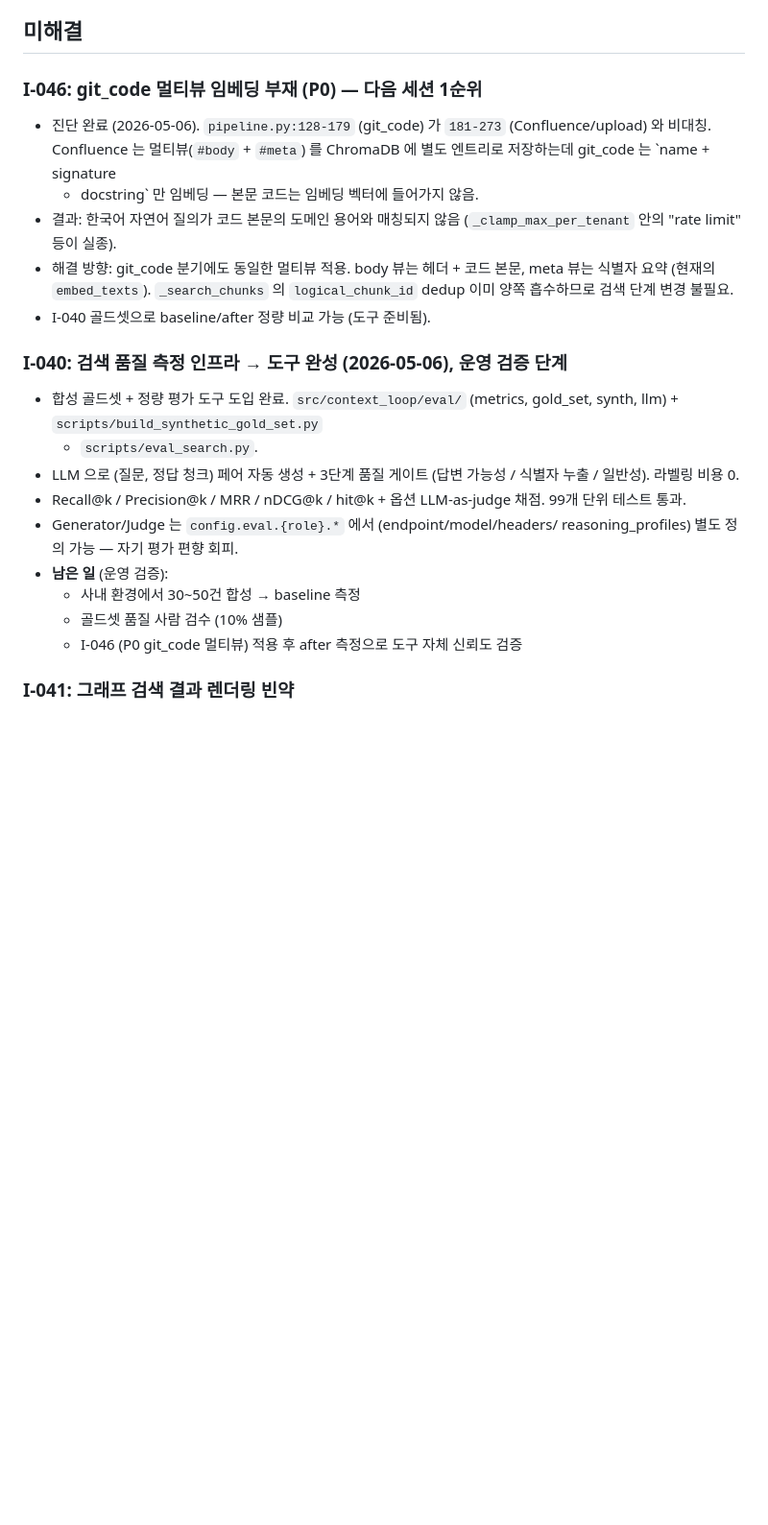
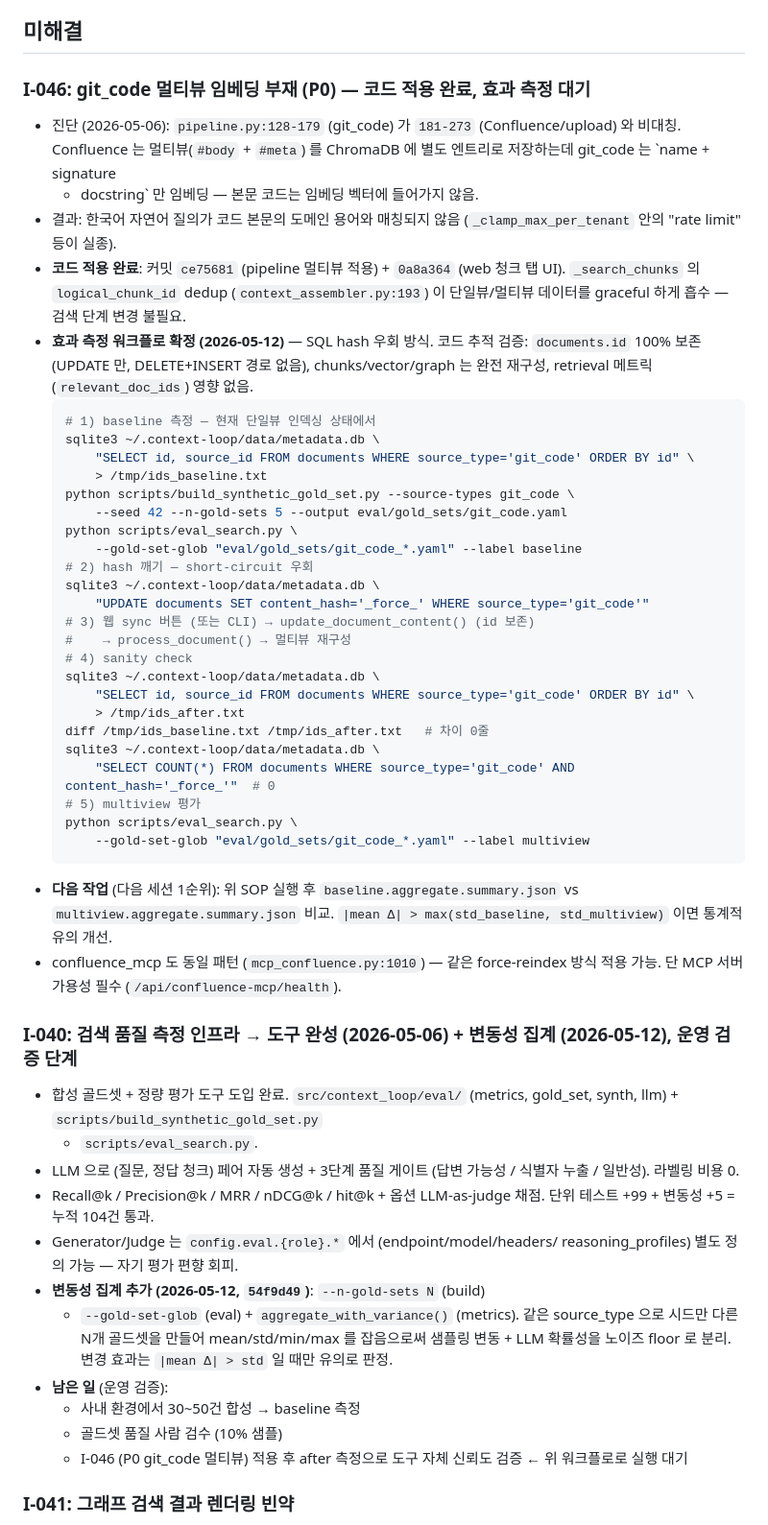
Before and after one commit to MyNameIsTaeYeong/project-context-loop-system, a Markdown page: .context/ISSUES.md, the part around the change. Shown at 96% size. Rendered like a GitHub page; blank space fills up the shorter version.

````diff
--- a/.context/ISSUES.md
+++ b/.context/ISSUES.md
@@ -4,34 +4,72 @@
 
 ## 미해결
 
-### I-046: git_code 멀티뷰 임베딩 부재 (P0) — **다음 세션 1순위**
-- 진단 완료 (2026-05-06). `pipeline.py:128-179` (git_code) 가 `181-273`
+### I-046: git_code 멀티뷰 임베딩 부재 (P0) — **코드 적용 완료, 효과 측정 대기**
+- 진단 (2026-05-06): `pipeline.py:128-179` (git_code) 가 `181-273`
   (Confluence/upload) 와 비대칭. Confluence 는 멀티뷰(`#body` + `#meta`)
   를 ChromaDB 에 별도 엔트리로 저장하는데 git_code 는 `name + signature
   + docstring` 만 임베딩 — 본문 코드는 임베딩 벡터에 들어가지 않음.
 - 결과: 한국어 자연어 질의가 코드 본문의 도메인 용어와 매칭되지 않음
   (`_clamp_max_per_tenant` 안의 "rate limit" 등이 실종).
-- 해결 방향: git_code 분기에도 동일한 멀티뷰 적용. body 뷰는 헤더 +
-  코드 본문, meta 뷰는 식별자 요약 (현재의 `embed_texts`).
-  `_search_chunks` 의 `logical_chunk_id` dedup 이미 양쪽 흡수하므로
-  검색 단계 변경 불필요.
-- I-040 골드셋으로 baseline/after 정량 비교 가능 (도구 준비됨).
+- **코드 적용 완료**: 커밋 `ce75681` (pipeline 멀티뷰 적용) + `0a8a364`
+  (web 청크 탭 UI). `_search_chunks` 의 `logical_chunk_id` dedup
+  (`context_assembler.py:193`) 이 단일뷰/멀티뷰 데이터를 graceful 하게
+  흡수 — 검색 단계 변경 불필요.
+- **효과 측정 워크플로 확정 (2026-05-12)** — SQL hash 우회 방식. 코드 추적
+  검증: `documents.id` 100% 보존 (UPDATE 만, DELETE+INSERT 경로 없음),
+  chunks/vector/graph 는 완전 재구성, retrieval 메트릭(`relevant_doc_ids`)
+  영향 없음.
+  ```bash
+  # 1) baseline 측정 — 현재 단일뷰 인덱싱 상태에서
+  sqlite3 ~/.context-loop/data/metadata.db \
+      "SELECT id, source_id FROM documents WHERE source_type='git_code' ORDER BY id" \
+      > /tmp/ids_baseline.txt
+  python scripts/build_synthetic_gold_set.py --source-types git_code \
+      --seed 42 --n-gold-sets 5 --output eval/gold_sets/git_code.yaml
+  python scripts/eval_search.py \
+      --gold-set-glob "eval/gold_sets/git_code_*.yaml" --label baseline
+  # 2) hash 깨기 — short-circuit 우회
+  sqlite3 ~/.context-loop/data/metadata.db \
+      "UPDATE documents SET content_hash='_force_' WHERE source_type='git_code'"
+  # 3) 웹 sync 버튼 (또는 CLI) → update_document_content() (id 보존)
+  #    → process_document() → 멀티뷰 재구성
+  # 4) sanity check
+  sqlite3 ~/.context-loop/data/metadata.db \
+      "SELECT id, source_id FROM documents WHERE source_type='git_code' ORDER BY id" \
+      > /tmp/ids_after.txt
+  diff /tmp/ids_baseline.txt /tmp/ids_after.txt   # 차이 0줄
+  sqlite3 ~/.context-loop/data/metadata.db \
+      "SELECT COUNT(*) FROM documents WHERE source_type='git_code' AND content_hash='_force_'"  # 0
+  # 5) multiview 평가
+  python scripts/eval_search.py \
+      --gold-set-glob "eval/gold_sets/git_code_*.yaml" --label multiview
+  ```
+- **다음 작업** (다음 세션 1순위): 위 SOP 실행 후
+  `baseline.aggregate.summary.json` vs `multiview.aggregate.summary.json`
+  비교. `|mean Δ| > max(std_baseline, std_multiview)` 이면 통계적 유의 개선.
+- confluence_mcp 도 동일 패턴 (`mcp_confluence.py:1010`) — 같은 force-reindex
+  방식 적용 가능. 단 MCP 서버 가용성 필수 (`/api/confluence-mcp/health`).
 
-### I-040: 검색 품질 측정 인프라 → **도구 완성 (2026-05-06)**, 운영 검증 단계
+### I-040: 검색 품질 측정 인프라 → **도구 완성 (2026-05-06)** + 변동성 집계 (2026-05-12), 운영 검증 단계
 - 합성 골드셋 + 정량 평가 도구 도입 완료. `src/context_loop/eval/`
   (metrics, gold_set, synth, llm) + `scripts/build_synthetic_gold_set.py`
   + `scripts/eval_search.py`.
 - LLM 으로 (질문, 정답 청크) 페어 자동 생성 + 3단계 품질 게이트
   (답변 가능성 / 식별자 누출 / 일반성). 라벨링 비용 0.
 - Recall@k / Precision@k / MRR / nDCG@k / hit@k + 옵션 LLM-as-judge
-  채점. 99개 단위 테스트 통과.
+  채점. 단위 테스트 +99 + 변동성 +5 = 누적 104건 통과.
 - Generator/Judge 는 `config.eval.{role}.*` 에서 (endpoint/model/headers/
   reasoning_profiles) 별도 정의 가능 — 자기 평가 편향 회피.
+- **변동성 집계 추가 (2026-05-12, `54f9d49`)**: `--n-gold-sets N` (build)
+  + `--gold-set-glob` (eval) + `aggregate_with_variance()` (metrics).
+  같은 source_type 으로 시드만 다른 N개 골드셋을 만들어 mean/std/min/max
+  를 잡음으로써 샘플링 변동 + LLM 확률성을 노이즈 floor 로 분리. 변경
+  효과는 `|mean Δ| > std` 일 때만 유의로 판정.
 - **남은 일** (운영 검증):
   - 사내 환경에서 30~50건 합성 → baseline 측정
   - 골드셋 품질 사람 검수 (10% 샘플)
   - I-046 (P0 git_code 멀티뷰) 적용 후 after 측정으로 도구 자체 신뢰도
-    검증
+    검증 ← 위 워크플로로 실행 대기
 
 ### I-041: 그래프 검색 결과 렌더링 빈약
 - `execute_graph_search` 의 출력이 `A --[rel]--> B` 단순 불릿. PR-4 가 추출한 의미 관계가 사용자에게 가치 있게 전달되지 않음.
````
Also changed, not shown: .context/progress/STATUS.md (+18 -3 lines), .context/sessions/2026-05-12_변동성집계-평가워크플로확정.md (added, +216 -0 lines).
